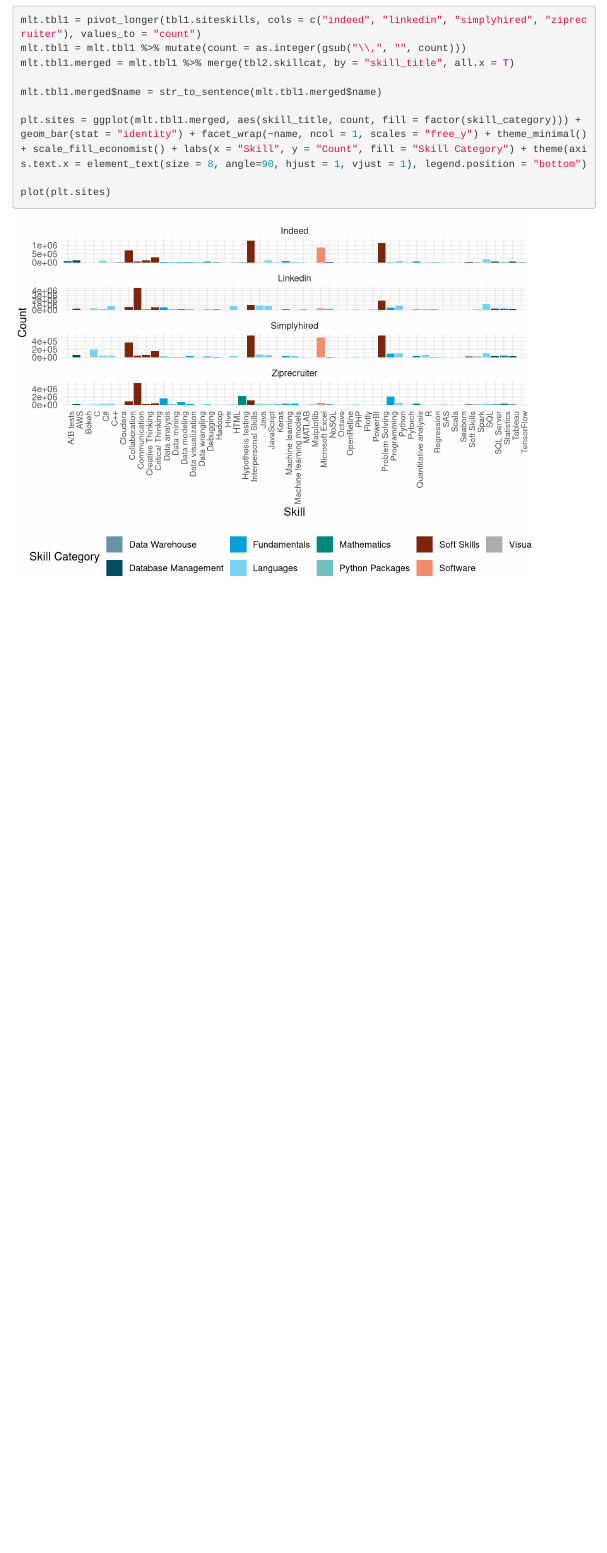
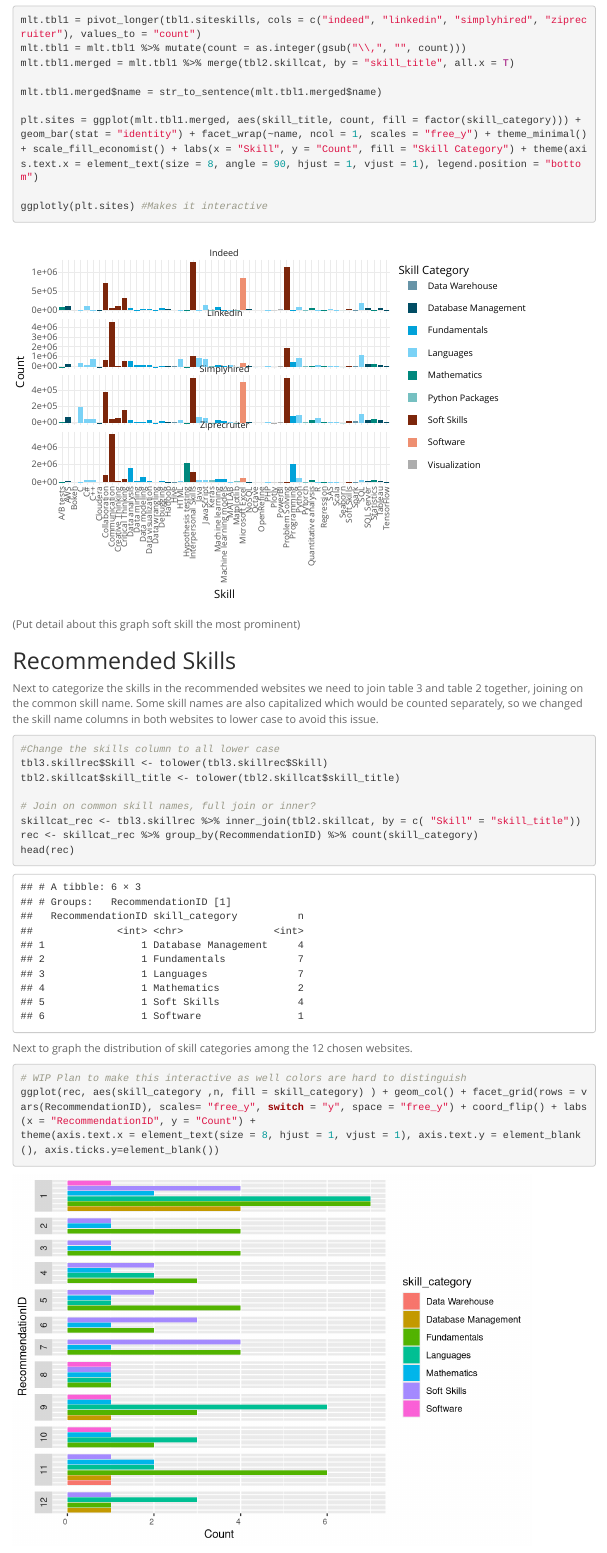
Before and after one commit to uzmabb182/Data_607_Project3, an R Markdown document (DD_Project3.Rmd): the page in a window 1100 px wide, from 4140 px down before the commit and from 4200 px down after it, so that both start at the same text. Rendered offline with R 4.5, knitr and Pandoc, with nearby package versions; some code elsewhere in the file could not run offline; menus at the side of the page are left out.

Commit message:
WIP rec sites vs skill cat
used plotly for interactive graph
graphed skill cat vs rec sites
need to add color, better vis

````diff
--- a/DD_Project3.Rmd
+++ b/DD_Project3.Rmd
@@ -226,7 +228,30 @@ mlt.tbl1.merged = mlt.tbl1 %>% merge(tbl2.skillcat, by = "skill_title", all.x =
 
 mlt.tbl1.merged$name = str_to_sentence(mlt.tbl1.merged$name)
 
-plt.sites = ggplot(mlt.tbl1.merged, aes(skill_title, count, fill = factor(skill_category))) + geom_bar(stat = "identity") + facet_wrap(~name, ncol = 1, scales = "free_y") + theme_minimal() + scale_fill_economist() + labs(x = "Skill", y = "Count", fill = "Skill Category") + theme(axis.text.x = element_text(size = 8, angle=90, hjust = 1, vjust = 1), legend.position = "bottom")
+plt.sites = ggplot(mlt.tbl1.merged, aes(skill_title, count, fill = factor(skill_category))) + geom_bar(stat = "identity") + facet_wrap(~name, ncol = 1, scales = "free_y") + theme_minimal() + scale_fill_economist() + labs(x = "Skill", y = "Count", fill = "Skill Category") + theme(axis.text.x = element_text(size = 8, angle = 90, hjust = 1, vjust = 1), legend.position = "bottom")
 
-plot(plt.sites)
+ggplotly(plt.sites) #Makes it interactive
 ```
+(Put detail about this graph
+soft skill the most prominent)
+
+## Recommended Skills
+
+Next to categorize the skills in the recommended websites we need to join table 3 and table 2 together, joining on the common skill name. Some skill names are also capitalized which would be counted separately, so we changed the skill name columns in both websites to lower case to avoid this issue.
+
+```{r}
+#Change the skills column to all lower case
+tbl3.skillrec$Skill <- tolower(tbl3.skillrec$Skill)
+tbl2.skillcat$skill_title <- tolower(tbl2.skillcat$skill_title)
+
+# Join on common skill names, full join or inner?
+skillcat_rec <- tbl3.skillrec %>% inner_join(tbl2.skillcat, by = c( "Skill" = "skill_title"))
+rec <- skillcat_rec %>% group_by(RecommendationID) %>% count(skill_category)
+head(rec)
+```
+
+Next to graph the distribution of skill categories among the 12 chosen websites.
+```{r}
+# WIP Plan to make this interactive as well colors are hard to distinguish
+ggplot(rec, aes(skill_category ,n, fill = skill_category) ) + geom_col() + facet_grid(rows = vars(RecommendationID), scales= "free_y", switch = "y", space = "free_y") + coord_flip() + labs(x = "RecommendationID", y = "Count") +
+theme(axis.text.x = element_text(size = 8, hjust = 1, vjust = 1), axis.text.y = element_blank(), axis.ticks.y=element_blank())
````
Also changed, not shown: DD_Project3.Rmd (28 more changed lines).
